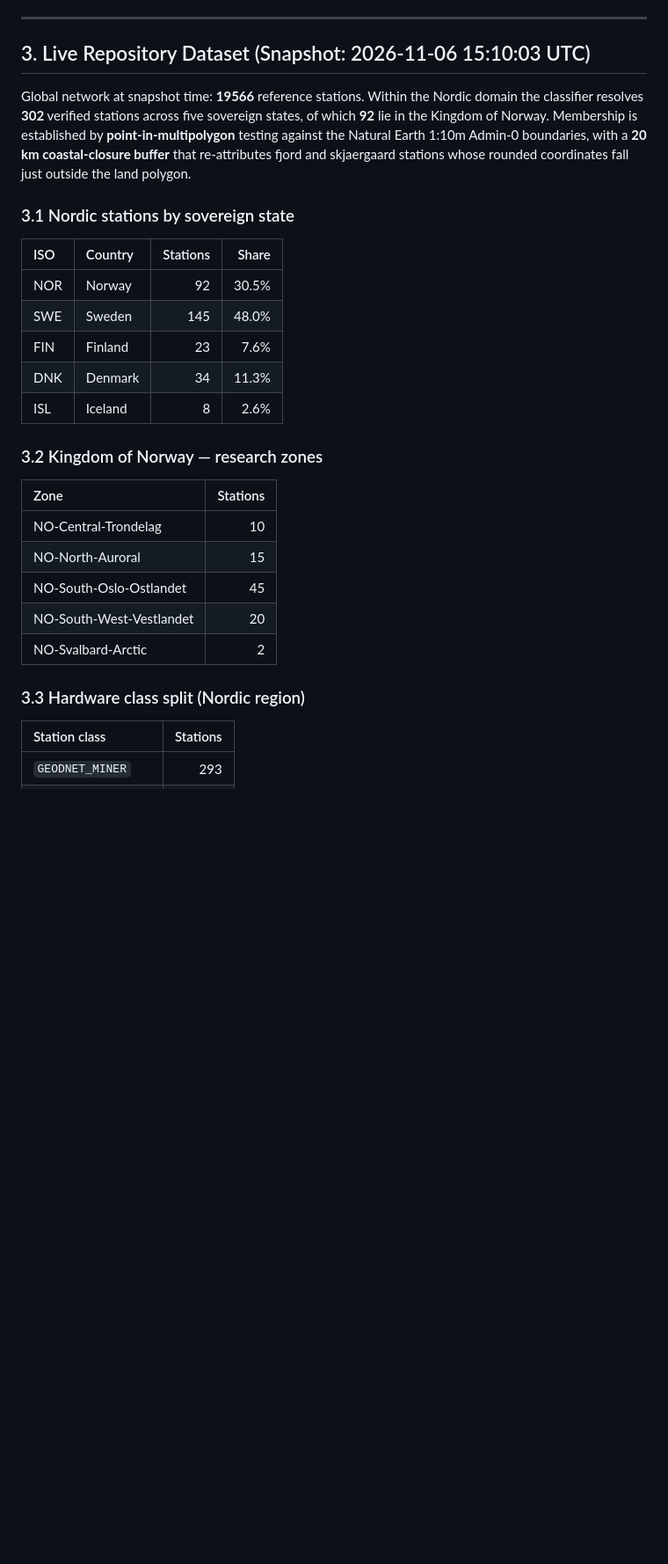
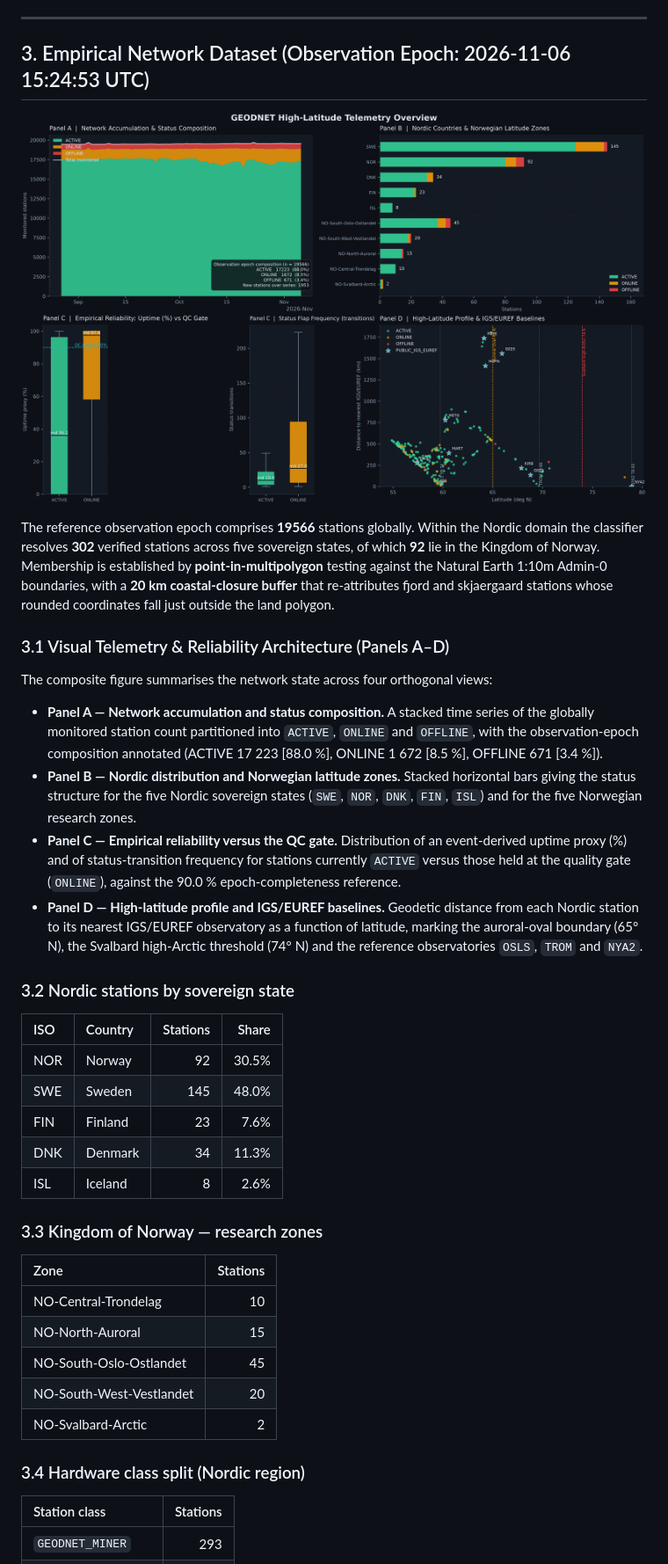
Before and after one commit to EkebergByte/UIO_GNSS_LAB, a Markdown page: README.md, the part around one of its changes. Shown at 88% size. GitHub-like rendering; pictures changed too: assets/geodnet_telemetry_overview.png (added); blank space fills up the shorter version.

Commit message:
feat: add high-latitude telemetry visualization suite and academic figure documentation

```diff
--- a/README.md
+++ b/README.md
@@ -76,16 +76,37 @@ low signal-to-noise ratio `SNR < 32 dB-Hz`, and data rejected with QC `code 310`
 
 ---
 
-## 3. Live Repository Dataset (Snapshot: 2026-11-06 15:10:03 UTC)
+## 3. Empirical Network Dataset (Observation Epoch: 2026-11-06 15:24:53 UTC)
 
-Global network at snapshot time: **19566** reference stations. Within the Nordic
-domain the classifier resolves **302** verified stations across five sovereign states,
-of which **92** lie in the Kingdom of Norway. Membership is established by
+![Nordic GNSS Telemetry Overview](assets/geodnet_telemetry_overview.png)
+
+The reference observation epoch comprises **19566** stations globally. Within the
+Nordic domain the classifier resolves **302** verified stations across five sovereign
+states, of which **92** lie in the Kingdom of Norway. Membership is established by
 **point-in-multipolygon** testing against the Natural Earth 1:10m Admin-0 boundaries, with a
 **20 km coastal-closure buffer** that re-attributes fjord and skjaergaard stations whose rounded
 coordinates fall just outside the land polygon.
 
-### 3.1 Nordic stations by sovereign state
+### 3.1 Visual Telemetry & Reliability Architecture (Panels A–D)
+
+The composite figure summarises the network state across four orthogonal views:
+
+- **Panel A — Network accumulation and status composition.** A stacked time series of the globally
+  monitored station count partitioned into `ACTIVE`, `ONLINE` and `OFFLINE`, with the
+  observation-epoch composition annotated (ACTIVE 17 223 [88.0 %], ONLINE 1 672 [8.5 %],
+  OFFLINE 671 [3.4 %]).
+- **Panel B — Nordic distribution and Norwegian latitude zones.** Stacked horizontal bars giving
+  the status structure for the five Nordic sovereign states (`SWE`, `NOR`, `DNK`, `FIN`, `ISL`) and
+  for the five Norwegian research zones.
+- **Panel C — Empirical reliability versus the QC gate.** Distribution of an event-derived uptime
+  proxy (%) and of status-transition frequency for stations currently `ACTIVE` versus those held at
+  the quality gate (`ONLINE`), against the 90.0 % epoch-completeness reference.
+- **Panel D — High-latitude profile and IGS/EUREF baselines.** Geodetic distance from each Nordic
+  station to its nearest IGS/EUREF observatory as a function of latitude, marking the auroral-oval
+  boundary (65° N), the Svalbard high-Arctic threshold (74° N) and the reference observatories
+  `OSLS`, `TROM` and `NYA2`.
+
+### 3.2 Nordic stations by sovereign state
 
 | ISO | Country | Stations | Share |
 | :--- | :--- | ---: | ---: |
@@ -95,7 +116,7 @@ coordinates fall just outside the land polygon.
 | DNK | Denmark | 34 | 11.3% |
 | ISL | Iceland | 8 | 2.6% |
 
-### 3.2 Kingdom of Norway — research zones
+### 3.3 Kingdom of Norway — research zones
 
 | Zone | Stations |
 | :--- | ---: |
@@ -105,7 +126,7 @@ coordinates fall just outside the land polygon.
 | NO-South-West-Vestlandet | 20 |
 | NO-Svalbard-Arctic | 2 |
 
-### 3.3 Hardware class split (Nordic region)
+### 3.4 Hardware class split (Nordic region)
 
 | Station class | Stations |
 | :--- | ---: |
```
Also changed, not shown: other parts of README.md (+28 -14 lines), docs/NORDIC_NETWORK_REPORT.md (+3 -3 lines), docs/readme_template.md (+56 -21 lines), 3 other files.
